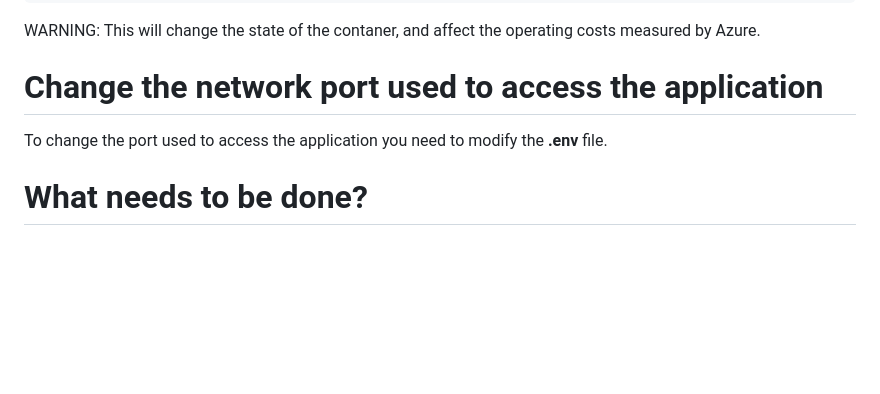
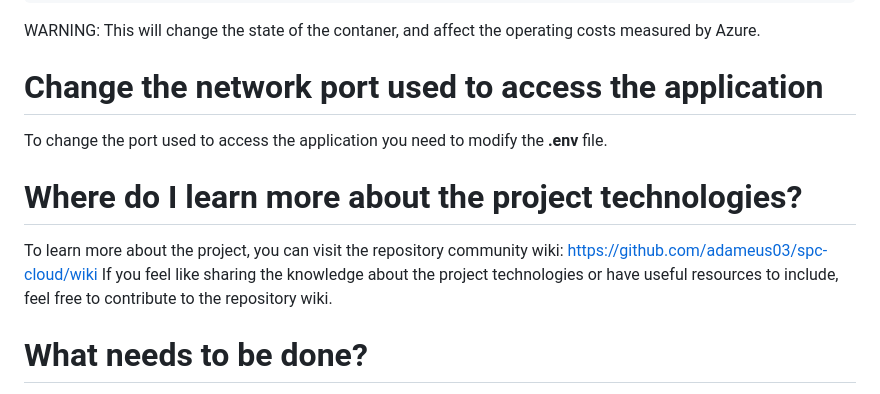
Before and after one commit to adameus03/spc-cloud, a Markdown page: README.md, the part around the change. GitHub-like rendering; blank space fills up the shorter version.

```diff
--- a/README.md
+++ b/README.md
@@ -85,5 +85,8 @@ WARNING: This will change the state of the contaner, and affect the operating co
 
 # Change the network port used to access the application
 To change the port used to access the application you need to modify the **.env** file.
+# Where do I learn more about the project technologies?
+To learn more about the project, you can visit the repository community wiki: https://github.com/adameus03/spc-cloud/wiki
+If you feel like sharing the knowledge about the project technologies or have useful resources to include, feel free to contribute to the repository wiki.
 # What needs to be done?
 Check the issue titled "TODO"
```
